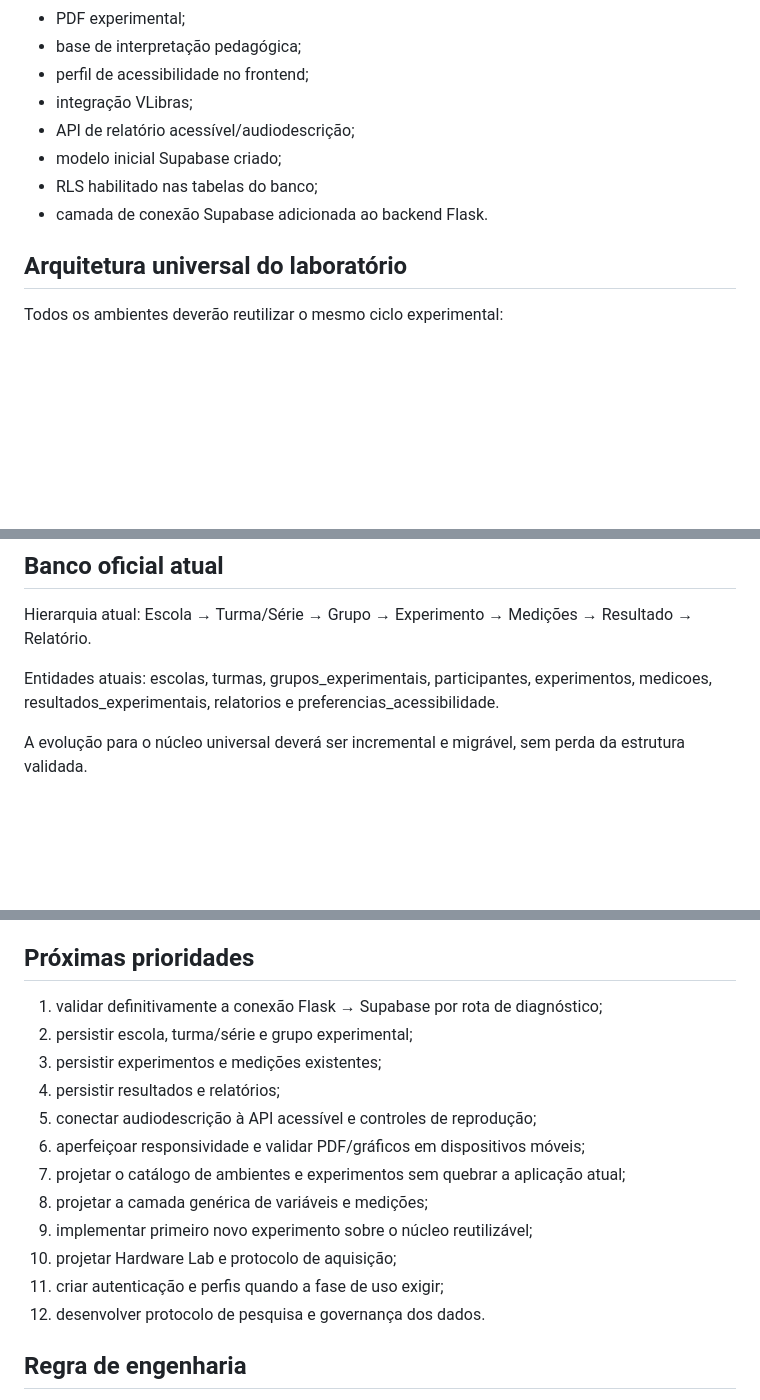
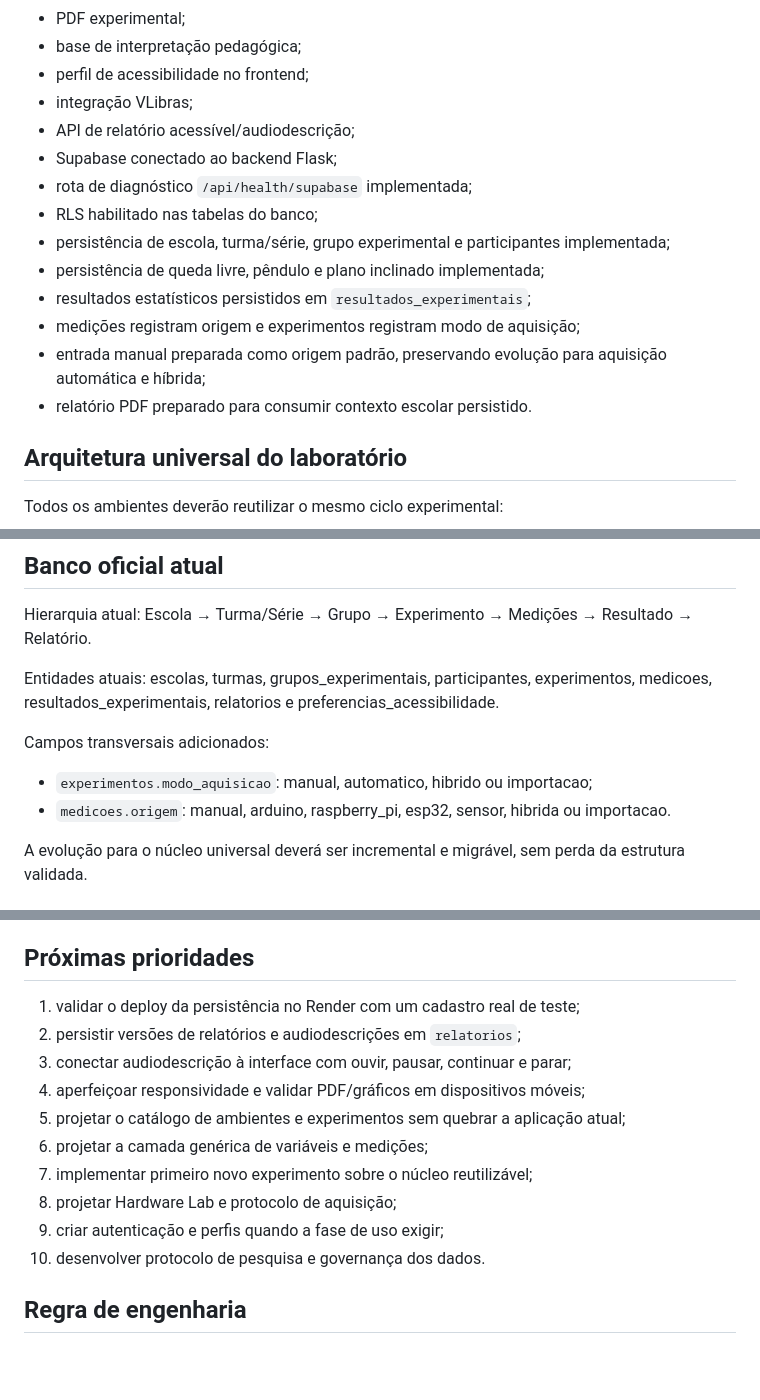
Before and after one commit to Gabihenri/fisica-web, a Markdown page: docs/roadmap/REQUISITOS_FISICA_WEB.md, 3 parts joined by grey strips. Rendered like a GitHub page; blank space fills up the shorter version.

Commit message:
docs: record Supabase persistence implementation status

```diff
--- a/docs/roadmap/REQUISITOS_FISICA_WEB.md
+++ b/docs/roadmap/REQUISITOS_FISICA_WEB.md
@@ -18,9 +18,15 @@ O Física Web não será limitado a um conjunto fechado de práticas. A arquitet
 - perfil de acessibilidade no frontend;
 - integração VLibras;
 - API de relatório acessível/audiodescrição;
-- modelo inicial Supabase criado;
+- Supabase conectado ao backend Flask;
+- rota de diagnóstico `/api/health/supabase` implementada;
 - RLS habilitado nas tabelas do banco;
-- camada de conexão Supabase adicionada ao backend Flask.
+- persistência de escola, turma/série, grupo experimental e participantes implementada;
+- persistência de queda livre, pêndulo e plano inclinado implementada;
+- resultados estatísticos persistidos em `resultados_experimentais`;
+- medições registram origem e experimentos registram modo de aquisição;
+- entrada manual preparada como origem padrão, preservando evolução para aquisição automática e híbrida;
+- relatório PDF preparado para consumir contexto escolar persistido.
 
 ## Arquitetura universal do laboratório
 
@@ -153,6 +159,11 @@ Hierarquia atual: Escola → Turma/Série → Grupo → Experimento → Mediçõ
 
 Entidades atuais: escolas, turmas, grupos_experimentais, participantes, experimentos, medicoes, resultados_experimentais, relatorios e preferencias_acessibilidade.
 
+Campos transversais adicionados:
+
+- `experimentos.modo_aquisicao`: manual, automatico, hibrido ou importacao;
+- `medicoes.origem`: manual, arduino, raspberry_pi, esp32, sensor, hibrida ou importacao.
+
 A evolução para o núcleo universal deverá ser incremental e migrável, sem perda da estrutura validada.
 
 ## Segurança
@@ -169,18 +180,16 @@ Minimizar dados pessoais; pseudonimizar participantes; separar contexto escolar
 
 ## Próximas prioridades
 
-1. validar definitivamente a conexão Flask → Supabase por rota de diagnóstico;
-2. persistir escola, turma/série e grupo experimental;
-3. persistir experimentos e medições existentes;
-4. persistir resultados e relatórios;
-5. conectar audiodescrição à API acessível e controles de reprodução;
-6. aperfeiçoar responsividade e validar PDF/gráficos em dispositivos móveis;
-7. projetar o catálogo de ambientes e experimentos sem quebrar a aplicação atual;
-8. projetar a camada genérica de variáveis e medições;
-9. implementar primeiro novo experimento sobre o núcleo reutilizável;
-10. projetar Hardware Lab e protocolo de aquisição;
-11. criar autenticação e perfis quando a fase de uso exigir;
-12. desenvolver protocolo de pesquisa e governança dos dados.
+1. validar o deploy da persistência no Render com um cadastro real de teste;
+2. persistir versões de relatórios e audiodescrições em `relatorios`;
+3. conectar audiodescrição à interface com ouvir, pausar, continuar e parar;
+4. aperfeiçoar responsividade e validar PDF/gráficos em dispositivos móveis;
+5. projetar o catálogo de ambientes e experimentos sem quebrar a aplicação atual;
+6. projetar a camada genérica de variáveis e medições;
+7. implementar primeiro novo experimento sobre o núcleo reutilizável;
+8. projetar Hardware Lab e protocolo de aquisição;
+9. criar autenticação e perfis quando a fase de uso exigir;
+10. desenvolver protocolo de pesquisa e governança dos dados.
 
 ## Regra de engenharia
 
```
